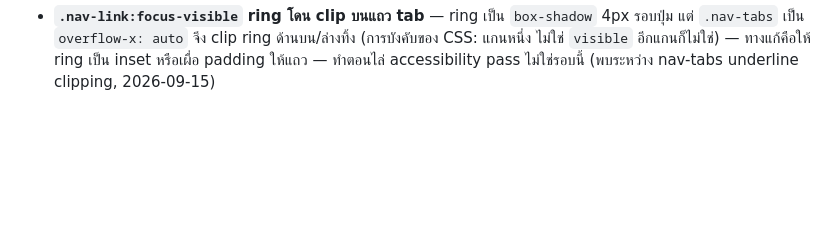
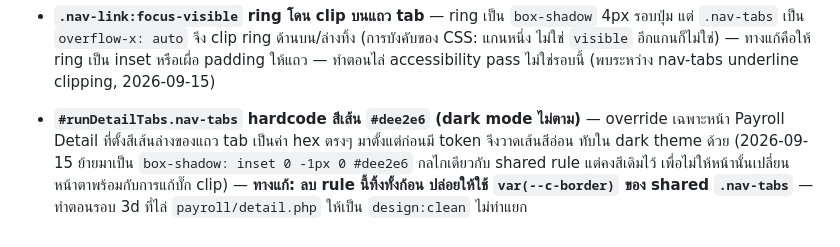
Before and after one commit to allablethailand/payroll, a Markdown page: BACKLOG.md, the part around the change. Drawn GitHub-style; blank space fills up the shorter version.

Commit message:
docs(backlog): #runDetailTabs ยัง hardcode สีเส้น tab #dee2e6 (dark mode ไม่ตาม)
สิ่งที่เปลี่ยน
- BACKLOG.md: บันทึกว่า `#runDetailTabs.nav-tabs` ตั้งสีเส้นล่างของแถว tab เป็น hex ตรงๆ
  มาตั้งแต่ก่อนมี token จึงวาดเส้นสีอ่อนทับใน dark theme ด้วย — รอบแก้บั๊ก clip (9f259dd)
  ย้ายมาเป็น `box-shadow: inset 0 -1px 0 #dee2e6` กลไกเดียวกับ shared rule แต่คงสีเดิม
  เพื่อไม่ให้หน้านั้นเปลี่ยนหน้าตาพร้อมกับการแก้บั๊ก
  ทางแก้: ลบ rule ทั้งก้อน ใช้ `var(--c-border)` ของ shared `.nav-tabs` — ทำตอนรอบ 3d
  ที่ไล่ `payroll/detail.php` ให้เป็น design:clean ไม่ทำแยก

ไฟล์กลุ่มหลัก
- BACKLOG.md

ผล test
- ไม่มีโค้ดเปลี่ยน (เอกสารอย่างเดียว) — check-lang: No issues found / check-design: PASSED

Co-Authored-By: Claude Opus 5 (1M context) <noreply@anthropic.com>
Claude-Session: https://claude.ai/code/session_018vnMEzrfQav1EdYfbqRiCu

```diff
--- a/BACKLOG.md
+++ b/BACKLOG.md
@@ -868,3 +868,10 @@ questions about the payee sub-form (2026-09-15).
   แต่ `.nav-tabs` เป็น `overflow-x: auto` จึง clip ring ด้านบน/ล่างทิ้ง (การบังคับของ CSS: แกนหนึ่ง
   ไม่ใช่ `visible` อีกแกนก็ไม่ใช่) — ทางแก้คือให้ ring เป็น inset หรือเผื่อ padding ให้แถว — ทำตอนไล่ accessibility
   pass ไม่ใช่รอบนี้ (พบระหว่าง nav-tabs underline clipping, 2026-09-15)
+
+- **`#runDetailTabs.nav-tabs` hardcode สีเส้น `#dee2e6` (dark mode ไม่ตาม)** — override เฉพาะหน้า
+  Payroll Detail ที่ตั้งสีเส้นล่างของแถว tab เป็นค่า hex ตรงๆ มาตั้งแต่ก่อนมี token จึงวาดเส้นสีอ่อน
+  ทับใน dark theme ด้วย (2026-09-15 ย้ายมาเป็น `box-shadow: inset 0 -1px 0 #dee2e6` กลไกเดียวกับ
+  shared rule แต่คงสีเดิมไว้ เพื่อไม่ให้หน้านั้นเปลี่ยนหน้าตาพร้อมกับการแก้บั๊ก clip)
+  — **ทางแก้: ลบ rule นี้ทิ้งทั้งก้อน ปล่อยให้ใช้ `var(--c-border)` ของ shared `.nav-tabs`**
+  — ทำตอนรอบ 3d ที่ไล่ `payroll/detail.php` ให้เป็น `design:clean` ไม่ทำแยก
```
